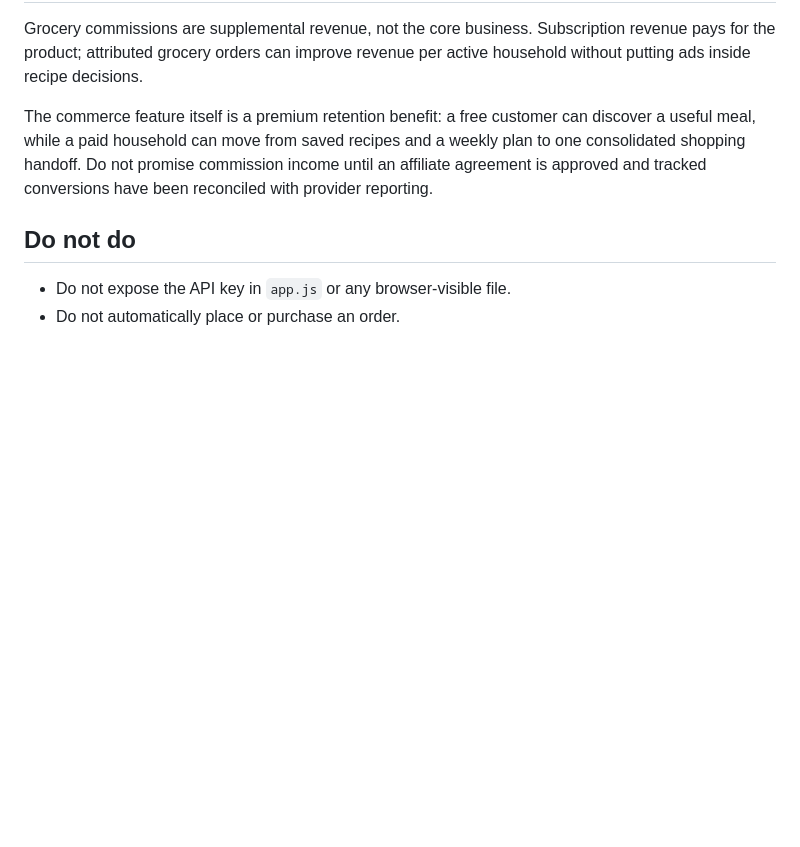
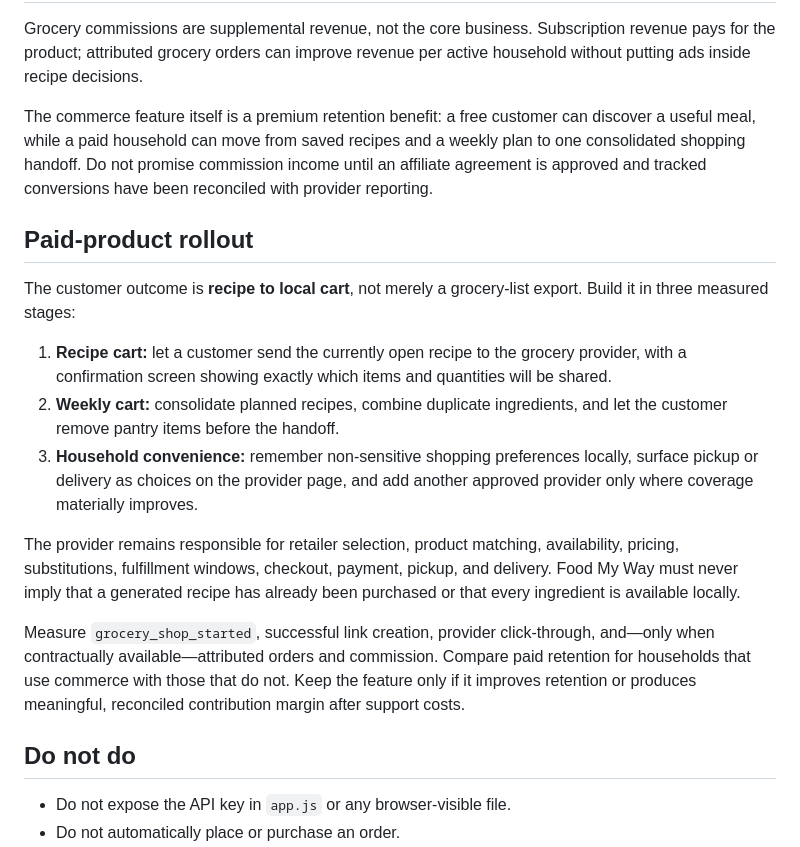
Before and after one commit to smarmytank-ui/Pickyeater, a Markdown page: GROCERY_COMMERCE.md, the part around the change. Drawn GitHub-style; blank space fills up the shorter version.

Commit message:
Define recipe to cart monetization roadmap

```diff
--- a/GROCERY_COMMERCE.md
+++ b/GROCERY_COMMERCE.md
@@ -56,6 +56,18 @@ Grocery commissions are supplemental revenue, not the core business. Subscriptio
 
 The commerce feature itself is a premium retention benefit: a free customer can discover a useful meal, while a paid household can move from saved recipes and a weekly plan to one consolidated shopping handoff. Do not promise commission income until an affiliate agreement is approved and tracked conversions have been reconciled with provider reporting.
 
+## Paid-product rollout
+
+The customer outcome is **recipe to local cart**, not merely a grocery-list export. Build it in three measured stages:
+
+1. **Recipe cart:** let a customer send the currently open recipe to the grocery provider, with a confirmation screen showing exactly which items and quantities will be shared.
+2. **Weekly cart:** consolidate planned recipes, combine duplicate ingredients, and let the customer remove pantry items before the handoff.
+3. **Household convenience:** remember non-sensitive shopping preferences locally, surface pickup or delivery as choices on the provider page, and add another approved provider only where coverage materially improves.
+
+The provider remains responsible for retailer selection, product matching, availability, pricing, substitutions, fulfillment windows, checkout, payment, pickup, and delivery. Food My Way must never imply that a generated recipe has already been purchased or that every ingredient is available locally.
+
+Measure `grocery_shop_started`, successful link creation, provider click-through, and—only when contractually available—attributed orders and commission. Compare paid retention for households that use commerce with those that do not. Keep the feature only if it improves retention or produces meaningful, reconciled contribution margin after support costs.
+
 ## Do not do
 
 - Do not expose the API key in `app.js` or any browser-visible file.
```
Also changed, not shown: GO_TO_MARKET.md (+3 -0 lines).
